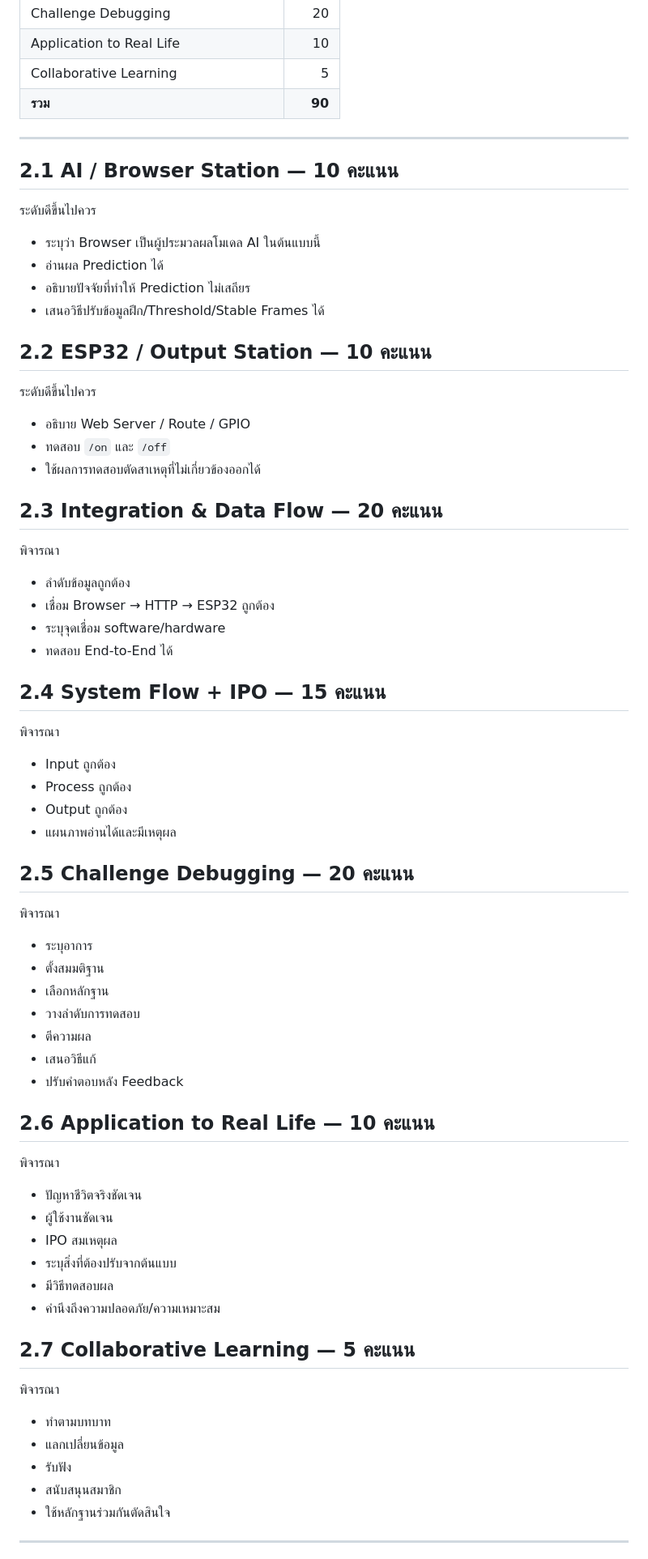
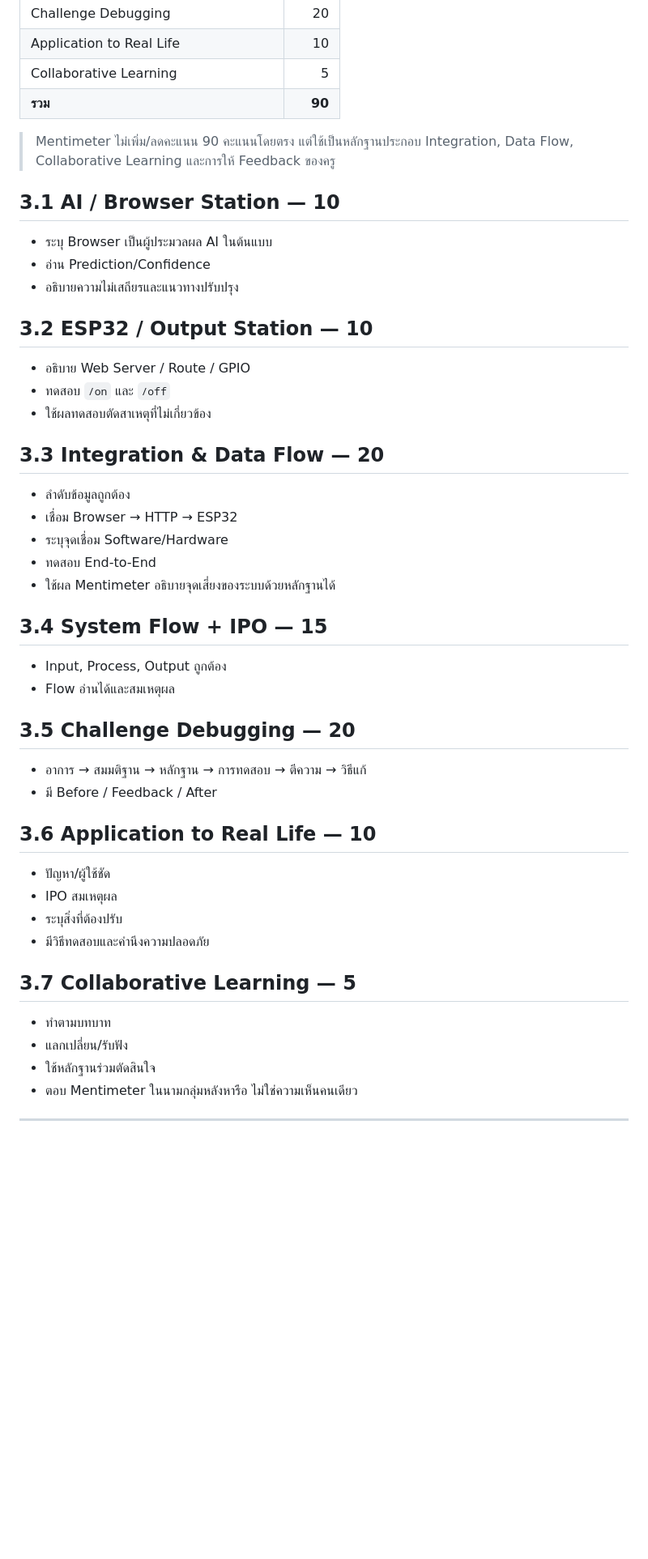
Before and after one commit to arty2525/AI-Hand-Quest, a Markdown page: WPA_Submission/source/03_เครื่องมือวัดและประเมินผลตามสภาพจริง_AI_to_ESP32.md, the part around one of its changes. Shown at 81% size. GitHub-like rendering; blank space fills up the shorter version.

Commit message:
Align assessment system with Mentimeter formative evidence

```diff
--- a/WPA_Submission/source/03_เครื่องมือวัดและประเมินผลตามสภาพจริง_AI_to_ESP32.md
+++ b/WPA_Submission/source/03_เครื่องมือวัดและประเมินผลตามสภาพจริง_AI_to_ESP32.md
@@ -30,61 +45,44 @@
 | Collaborative Learning | 5 |
 | **รวม** | **90** |
 
----
+> Mentimeter ไม่เพิ่ม/ลดคะแนน 90 คะแนนโดยตรง แต่ใช้เป็นหลักฐานประกอบ Integration, Data Flow, Collaborative Learning และการให้ Feedback ของครู
 
-## 2.1 AI / Browser Station — 10 คะแนน
-ระดับดีขึ้นไปควร
-- ระบุว่า Browser เป็นผู้ประมวลผลโมเดล AI ในต้นแบบนี้
-- อ่านผล Prediction ได้
-- อธิบายปัจจัยที่ทำให้ Prediction ไม่เสถียร
-- เสนอวิธีปรับข้อมูลฝึก/Threshold/Stable Frames ได้
+## 3.1 AI / Browser Station — 10
+- ระบุ Browser เป็นผู้ประมวลผล AI ในต้นแบบ
+- อ่าน Prediction/Confidence
+- อธิบายความไม่เสถียรและแนวทางปรับปรุง
 
-## 2.2 ESP32 / Output Station — 10 คะแนน
-ระดับดีขึ้นไปควร
+## 3.2 ESP32 / Output Station — 10
 - อธิบาย Web Server / Route / GPIO
 - ทดสอบ `/on` และ `/off`
-- ใช้ผลการทดสอบตัดสาเหตุที่ไม่เกี่ยวข้องออกได้
+- ใช้ผลทดสอบตัดสาเหตุที่ไม่เกี่ยวข้อง
 
-## 2.3 Integration & Data Flow — 20 คะแนน
-พิจารณา
+## 3.3 Integration & Data Flow — 20
 - ลำดับข้อมูลถูกต้อง
-- เชื่อม Browser → HTTP → ESP32 ถูกต้อง
-- ระบุจุดเชื่อม software/hardware
-- ทดสอบ End-to-End ได้
+- เชื่อม Browser → HTTP → ESP32
+- ระบุจุดเชื่อม Software/Hardware
+- ทดสอบ End-to-End
+- ใช้ผล Mentimeter อธิบายจุดเสี่ยงของระบบด้วยหลักฐานได้
 
-## 2.4 System Flow + IPO — 15 คะแนน
-พิจารณา
-- Input ถูกต้อง
-- Process ถูกต้อง
-- Output ถูกต้อง
-- แผนภาพอ่านได้และมีเหตุผล
+## 3.4 System Flow + IPO — 15
+- Input, Process, Output ถูกต้อง
+- Flow อ่านได้และสมเหตุผล
 
-## 2.5 Challenge Debugging — 20 คะแนน
-พิจารณา
-- ระบุอาการ
-- ตั้งสมมติฐาน
-- เลือกหลักฐาน
-- วางลำดับการทดสอบ
-- ตีความผล
-- เสนอวิธีแก้
-- ปรับคำตอบหลัง Feedback
+## 3.5 Challenge Debugging — 20
+- อาการ → สมมติฐาน → หลักฐาน → การทดสอบ → ตีความ → วิธีแก้
+- มี Before / Feedback / After
 
-## 2.6 Application to Real Life — 10 คะแนน
-พิจารณา
-- ปัญหาชีวิตจริงชัดเจน
-- ผู้ใช้งานชัดเจน
+## 3.6 Application to Real Life — 10
+- ปัญหา/ผู้ใช้ชัด
 - IPO สมเหตุผล
-- ระบุสิ่งที่ต้องปรับจากต้นแบบ
-- มีวิธีทดสอบผล
-- คำนึงถึงความปลอดภัย/ความเหมาะสม
+- ระบุสิ่งที่ต้องปรับ
+- มีวิธีทดสอบและคำนึงความปลอดภัย
 
-## 2.7 Collaborative Learning — 5 คะแนน
-พิจารณา
+## 3.7 Collaborative Learning — 5
 - ทำตามบทบาท
-- แลกเปลี่ยนข้อมูล
-- รับฟัง
-- สนับสนุนสมาชิก
-- ใช้หลักฐานร่วมกันตัดสินใจ
+- แลกเปลี่ยน/รับฟัง
+- ใช้หลักฐานร่วมตัดสินใจ
+- ตอบ Mentimeter ในนามกลุ่มหลังหารือ ไม่ใช่ความเห็นคนเดียว
 
 ---
 
```
Also changed, not shown: other parts of WPA_Submission/source/03_เครื่องมือวัดและประเมินผลตามสภาพจริง_AI_to_ESP32.md (+63 -62 lines).
